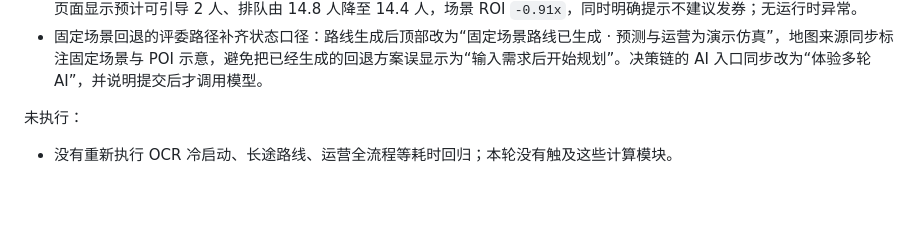
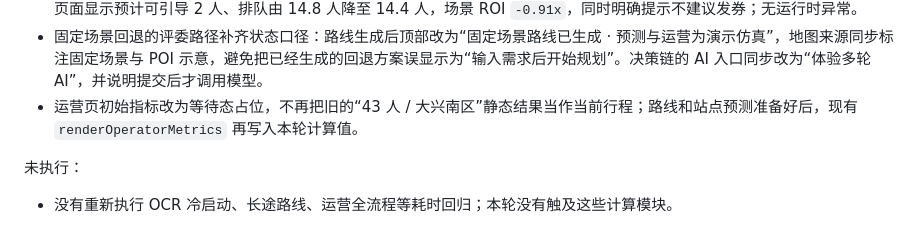
Before and after one commit to 1Beyond1/flowtwin-demo, a Markdown page: docs/本轮增量优化报告_2026-08-18.md, the part around the change. Drawn GitHub-style; blank space fills up the shorter version.

Commit message:
docs: record operator placeholder fix

```diff
--- a/docs/本轮增量优化报告_2026-08-18.md
+++ b/docs/本轮增量优化报告_2026-08-18.md
@@ -102,6 +102,7 @@
 - 2026-08-23 运营接口回归：使用不含敏感信息的两站演示输入调用本机 `/api/operator/simulate`，返回 `divertedVehicles=1.67`，峰值队列由 `14.0` 降至 `10.3`；负场景 ROI 仍保留为负值并交给前端“系统否决”，没有把不可执行策略伪装成成功。
 - 2026-08-23 浏览器级终验：以默认东方明珠长途输入走完真实高德路线/POI 主线，页面显示路线缓存来源、40 个候选站和企业先验命中；明确目的地请求状态为“规则解析完成”，没有为了终验额外消耗模型额度。进入运营页并点击“计算策略方案”后，页面显示预计可引导 2 人、排队由 14.8 人降至 14.4 人，场景 ROI `-0.91x`，同时明确提示不建议发券；无运行时异常。
 - 固定场景回退的评委路径补齐状态口径：路线生成后顶部改为“固定场景路线已生成 · 预测与运营为演示仿真”，地图来源同步标注固定场景与 POI 示意，避免把已经生成的回退方案误显示为“输入需求后开始规划”。决策链的 AI 入口同步改为“体验多轮 AI”，并说明提交后才调用模型。
+- 运营页初始指标改为等待态占位，不再把旧的“43 人 / 大兴南区”静态结果当作当前行程；路线和站点预测准备好后，现有 `renderOperatorMetrics` 再写入本轮计算值。
 
 未执行：
 
```
Also changed, not shown: docs/测试与回归报告.md (+1 -0 lines).
